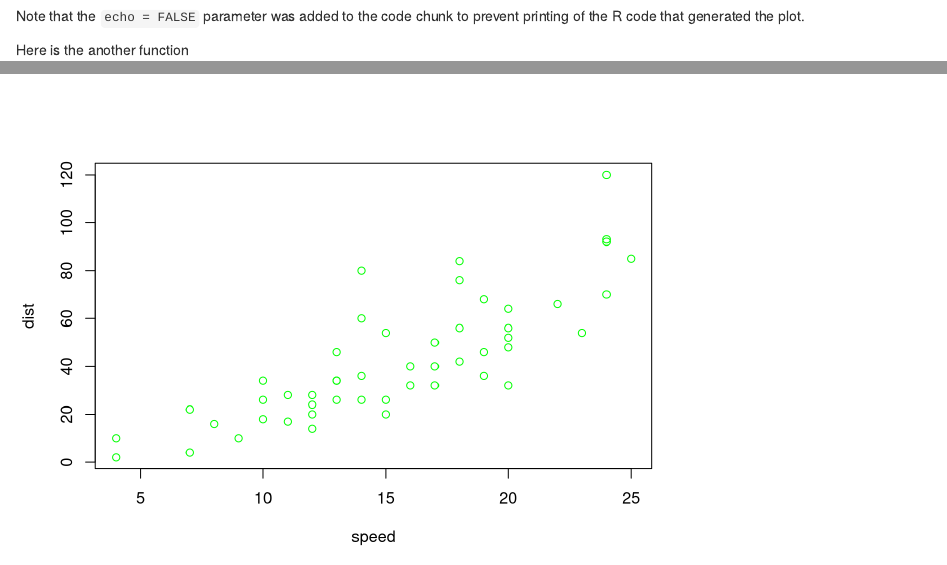
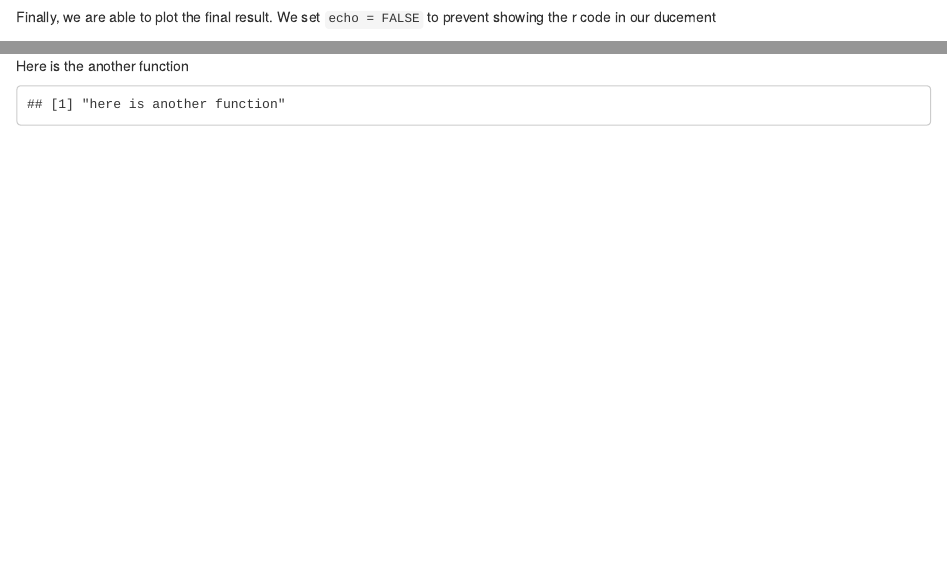
Before and after one commit to GeoMOER-Students-Space/students-msc-eg-data-management-2015, an R Markdown document (src/max/markdown.Rmd): the page in a window 1100 px wide, from 2960 px down before the commit and from 2170 px down after it, and a second part further down, joined at a grey line. Rendered offline with R 4.5, knitr and Pandoc, with nearby package versions; some code elsewhere in the file could not run offline.

Commit message:
corrected commit

````diff
--- a/src/max/markdown.Rmd
+++ b/src/max/markdown.Rmd
@@ -99,7 +99,8 @@
 finalplot <- plt + as.layer(orl)
 ```
 
-Finally, we are able to plot the final result
+Finally, we are able to plot the final result. We set `echo = FALSE` to prevent
+showing the r code in our ducement
 
 ```{R, echo=FALSE}
 finalplot
@@ -117,7 +108,6 @@
-Note that the `echo = FALSE` parameter was added to the code chunk to prevent printing of the R code that generated the plot.
 
 Here is the another function
 
 ```{r, echo=FALSE}
-plot(cars, col ="green")
+print("here is another function")
 ```
````
Also changed, not shown: src/max/markdown.Rmd (12 more changed lines).
